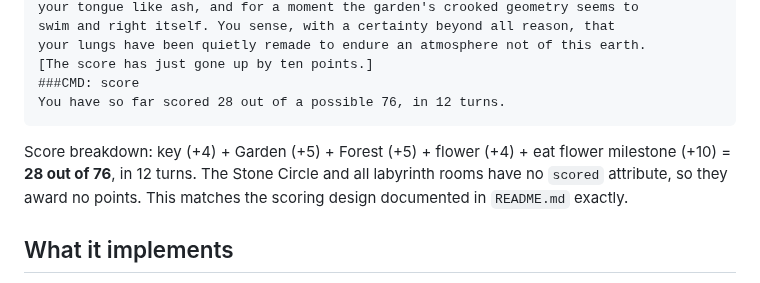
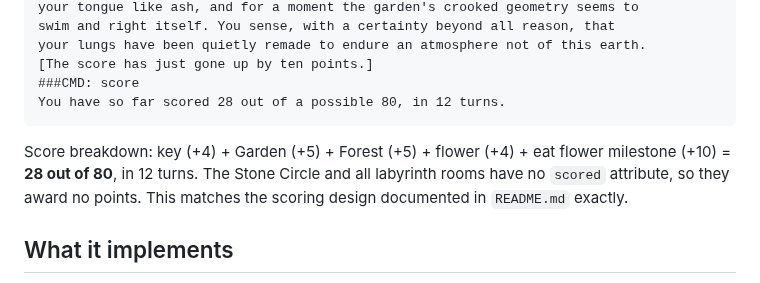
Before and after one commit to dagfinndybvig/inform, a Markdown page: Z_TEST_TOOL.md, the part around the change. Drawn GitHub-style.

````diff
--- a/Z_TEST_TOOL.md
+++ b/Z_TEST_TOOL.md
@@ -121,11 +121,11 @@ swim and right itself. You sense, with a certainty beyond all reason, that
 your lungs have been quietly remade to endure an atmosphere not of this earth.
 [The score has just gone up by ten points.]
 ###CMD: score
-You have so far scored 28 out of a possible 76, in 12 turns.
+You have so far scored 28 out of a possible 80, in 12 turns.
 ```
 
 Score breakdown: key (+4) + Garden (+5) + Forest (+5) + flower (+4) + eat
-flower milestone (+10) = **28 out of 76**, in 12 turns. The Stone Circle and
+flower milestone (+10) = **28 out of 80**, in 12 turns. The Stone Circle and
 all labyrinth rooms have no `scored` attribute, so they award no points. This
 matches the scoring design documented in `README.md` exactly.
 
````
Also changed, not shown: Lovecraft_gameplay.md (+11 -4 lines), README.md (+39 -6 lines).
